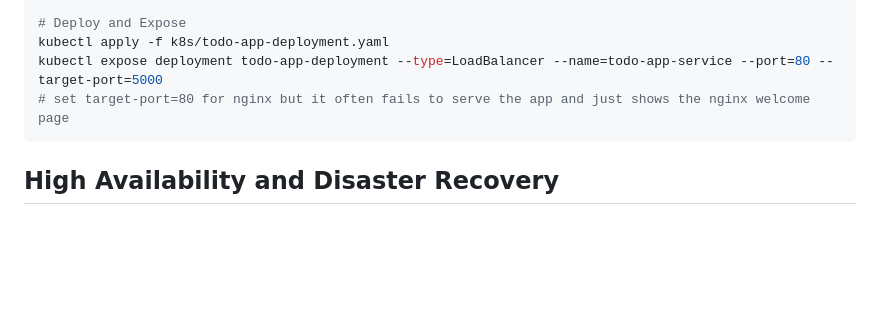
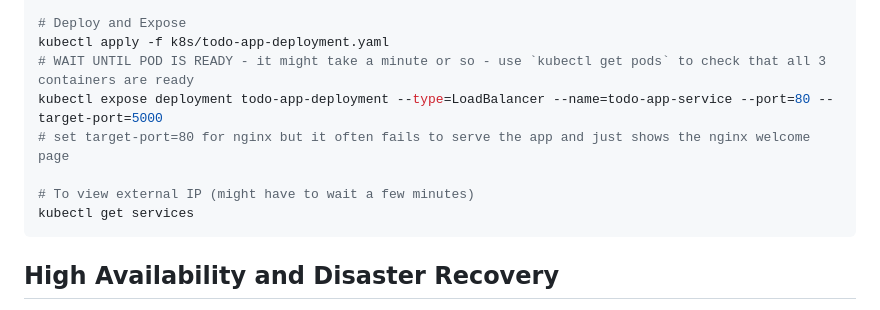
Before and after one commit to fwSara95h/todo-list-flask, a Markdown page: README.md, the part around the change. GitHub-like rendering; blank space fills up the shorter version.

````diff
--- a/README.md
+++ b/README.md
@@ -67,8 +67,12 @@ kubectl create configmap nginx-html-config --from-file=./frontend/index.html --f
 
 # Deploy and Expose
 kubectl apply -f k8s/todo-app-deployment.yaml
+# WAIT UNTIL POD IS READY - it might take a minute or so - use `kubectl get pods` to check that all 3 containers are ready
 kubectl expose deployment todo-app-deployment --type=LoadBalancer --name=todo-app-service --port=80 --target-port=5000
 # set target-port=80 for nginx but it often fails to serve the app and just shows the nginx welcome page
+
+# To view external IP (might have to wait a few minutes)
+kubectl get services
 ```
 
 ## High Availability and Disaster Recovery
````
